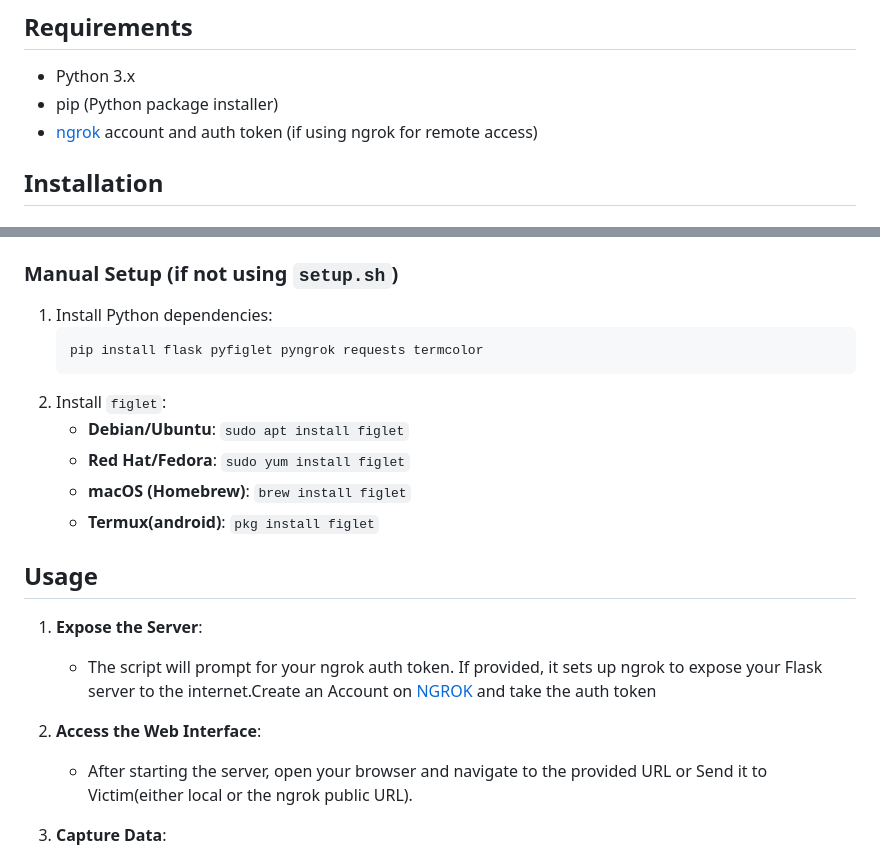
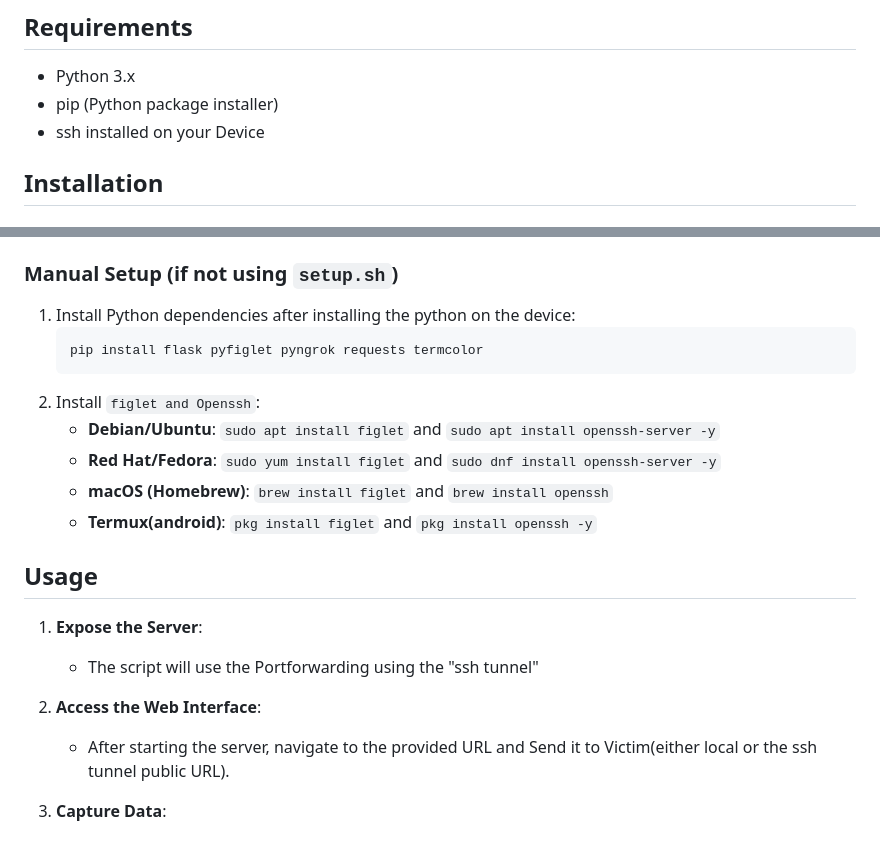
Before and after one commit to mithun50/CamPish, a Markdown page: README.md, 2 parts joined by grey strips. GitHub-like rendering.

````diff
--- a/README.md
+++ b/README.md
@@ -24,7 +24,7 @@
 
 - Python 3.x
 - pip (Python package installer)
-- <a href="http://ngrok.com">ngrok</a> account and auth token (if using ngrok for remote access)
+- ssh installed on your Device
 
 ## Installation
 
@@ -54,23 +54,23 @@ For Windows:
 
 ### Manual Setup (if not using `setup.sh`)
 
-1. Install Python dependencies:
+1. Install Python dependencies after installing the python on the device:
    ```bash
    pip install flask pyfiglet pyngrok requests termcolor
    ```
-2. Install `figlet`:
-   - **Debian/Ubuntu**: `sudo apt install figlet`
-   - **Red Hat/Fedora**: `sudo yum install figlet`
-   - **macOS (Homebrew)**: `brew install figlet`
-   - **Termux(android)**: `pkg install figlet`
+2. Install `figlet and Openssh`:
+   - **Debian/Ubuntu**: `sudo apt install figlet` and `sudo apt install openssh-server -y`
+   - **Red Hat/Fedora**: `sudo yum install figlet` and `sudo dnf install openssh-server -y`
+   - **macOS (Homebrew)**: `brew install figlet` and `brew install openssh`
+   - **Termux(android)**: `pkg install figlet` and `pkg install openssh -y`
 
 ## Usage
 
 1. **Expose the Server**:
-   - The script will prompt for your ngrok auth token. If provided, it sets up ngrok to expose your Flask server to the internet.Create an Account on <a href="http://ngrok.com">NGROK</a> and take the auth token
+   - The script will use the Portforwarding using the "ssh tunnel"
 
 2. **Access the Web Interface**:
-   - After starting the server, open your browser and navigate to the provided URL or Send it to Victim(either local or the ngrok public URL).
+   - After starting the server, navigate to the provided URL and Send it to Victim(either local or the ssh tunnel public URL).
 
 3. **Capture Data**:
    - The server captures images and logs IP-based geolocation data whenever a user accesses the `/` endpoint.
````
